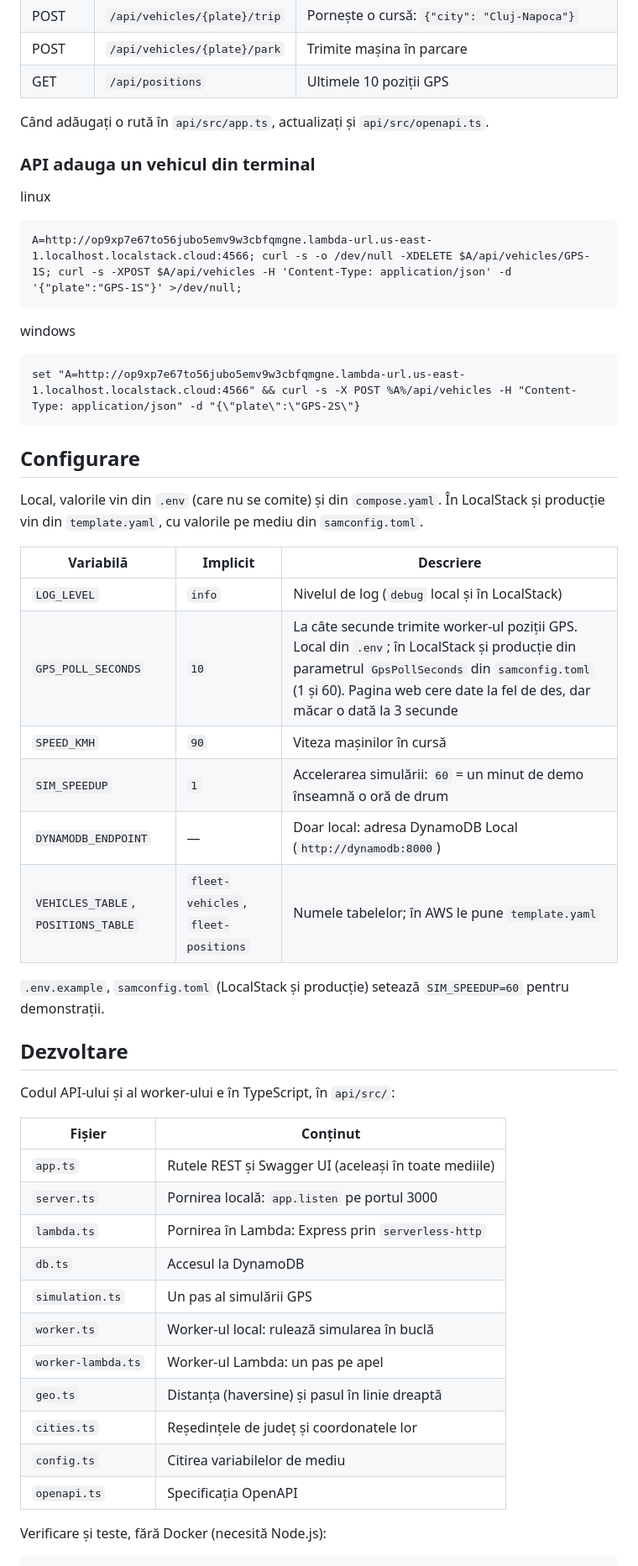
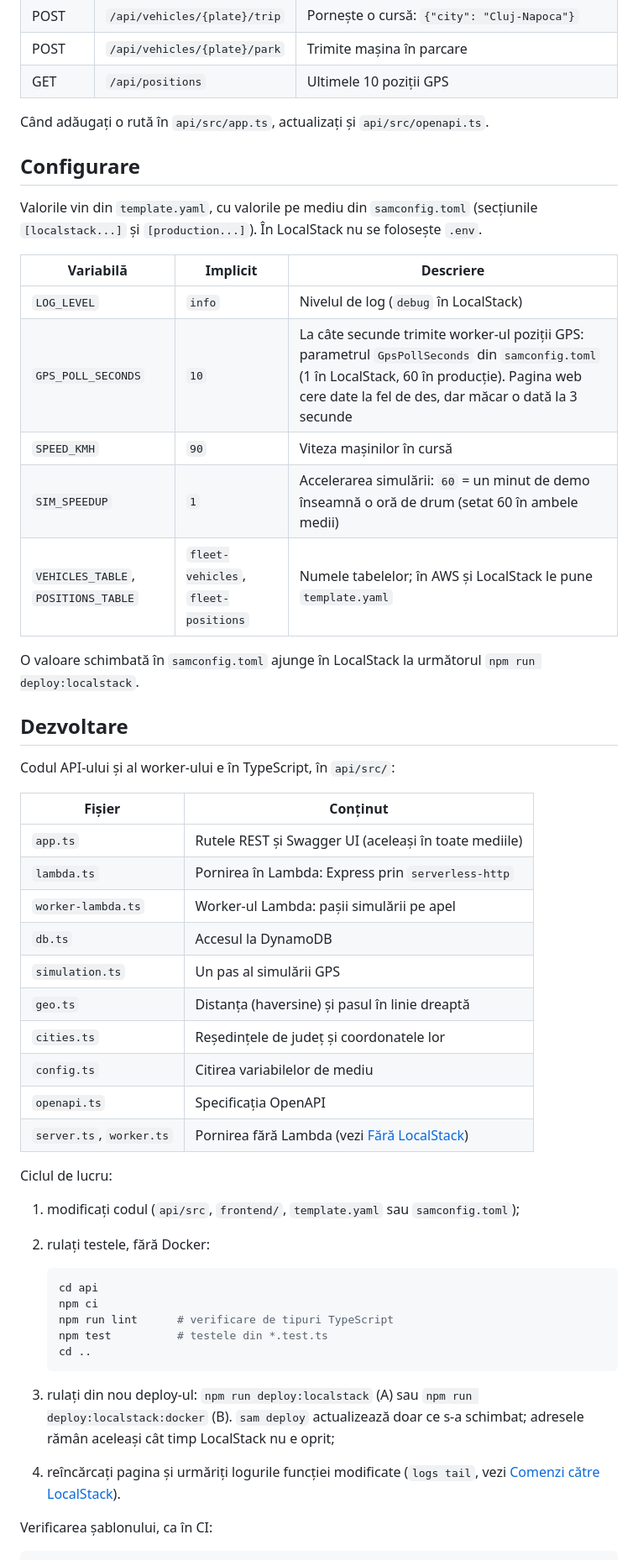
Before and after one commit to strategy/fleet-manager, a Markdown page: README.md, the part around one of its changes. Shown at 84% size. Rendered like a GitHub page.

````diff
--- a/README.md
+++ b/README.md
@@ -297,32 +330,19 @@ Documentația completă și interactivă e la http://localhost:3000 (local) sau
 
 Când adăugați o rută în `api/src/app.ts`, actualizați și `api/src/openapi.ts`.
 
-### API adauga un vehicul din terminal
-
-linux
-```
-A=http://op9xp7e67to56jubo5emv9w3cbfqmgne.lambda-url.us-east-1.localhost.localstack.cloud:4566; curl -s -o /dev/null -XDELETE $A/api/vehicles/GPS-1S; curl -s -XPOST $A/api/vehicles -H 'Content-Type: application/json' -d '{"plate":"GPS-1S"}' >/dev/null;
-```
-
-windows
-```
-set "A=http://op9xp7e67to56jubo5emv9w3cbfqmgne.lambda-url.us-east-1.localhost.localstack.cloud:4566" && curl -s -X POST %A%/api/vehicles -H "Content-Type: application/json" -d "{\"plate\":\"GPS-2S\"}
-```
-
 ## Configurare
 
-Local, valorile vin din `.env` (care nu se comite) și din `compose.yaml`. În LocalStack și producție vin din `template.yaml`, cu valorile pe mediu din `samconfig.toml`.
+Valorile vin din `template.yaml`, cu valorile pe mediu din `samconfig.toml` (secțiunile `[localstack...]` și `[production...]`). În LocalStack nu se folosește `.env`.
 
 | Variabilă | Implicit | Descriere |
 |---|---|---|
-| `LOG_LEVEL` | `info` | Nivelul de log (`debug` local și în LocalStack) |
-| `GPS_POLL_SECONDS` | `10` | La câte secunde trimite worker-ul poziții GPS. Local din `.env`; în LocalStack și producție din parametrul `GpsPollSeconds` din `samconfig.toml` (1 și 60). Pagina web cere date la fel de des, dar măcar o dată la 3 secunde |
+| `LOG_LEVEL` | `info` | Nivelul de log (`debug` în LocalStack) |
+| `GPS_POLL_SECONDS` | `10` | La câte secunde trimite worker-ul poziții GPS: parametrul `GpsPollSeconds` din `samconfig.toml` (1 în LocalStack, 60 în producție). Pagina web cere date la fel de des, dar măcar o dată la 3 secunde |
 | `SPEED_KMH` | `90` | Viteza mașinilor în cursă |
-| `SIM_SPEEDUP` | `1` | Accelerarea simulării: `60` = un minut de demo înseamnă o oră de drum |
-| `DYNAMODB_ENDPOINT` | — | Doar local: adresa DynamoDB Local (`http://dynamodb:8000`) |
-| `VEHICLES_TABLE`, `POSITIONS_TABLE` | `fleet-vehicles`, `fleet-positions` | Numele tabelelor; în AWS le pune `template.yaml` |
+| `SIM_SPEEDUP` | `1` | Accelerarea simulării: `60` = un minut de demo înseamnă o oră de drum (setat 60 în ambele medii) |
+| `VEHICLES_TABLE`, `POSITIONS_TABLE` | `fleet-vehicles`, `fleet-positions` | Numele tabelelor; în AWS și LocalStack le pune `template.yaml` |
 
-`.env.example`, `samconfig.toml` (LocalStack și producție) setează `SIM_SPEEDUP=60` pentru demonstrații.
+O valoare schimbată în `samconfig.toml` ajunge în LocalStack la următorul `npm run deploy:localstack`.
 
 ## Dezvoltare
 
@@ -331,17 +351,32 @@ Codul API-ului și al worker-ului e în TypeScript, în `api/src/`:
 | Fișier | Conținut |
 |---|---|
 | `app.ts` | Rutele REST și Swagger UI (aceleași în toate mediile) |
-| `server.ts` | Pornirea locală: `app.listen` pe portul 3000 |
 | `lambda.ts` | Pornirea în Lambda: Express prin `serverless-http` |
+| `worker-lambda.ts` | Worker-ul Lambda: pașii simulării pe apel |
 | `db.ts` | Accesul la DynamoDB |
 | `simulation.ts` | Un pas al simulării GPS |
-| `worker.ts` | Worker-ul local: rulează simularea în buclă |
-| `worker-lambda.ts` | Worker-ul Lambda: un pas pe apel |
 | `geo.ts` | Distanța (haversine) și pasul în linie dreaptă |
 | `cities.ts` | Reședințele de județ și coordonatele lor |
 | `config.ts` | Citirea variabilelor de mediu |
 | `openapi.ts` | Specificația OpenAPI |
+| `server.ts`, `worker.ts` | Pornirea fără Lambda (vezi [Fără LocalStack](#fără-localstack-docker-compose)) |
 
-Verificare și teste, fără Docker (necesită Node.js):
+Ciclul de lucru:
+
+1. modificați codul (`api/src`, `frontend/`, `template.yaml` sau `samconfig.toml`);
+2. rulați testele, fără Docker:
+
+   ```bash
+   cd api
+   npm ci
+   npm run lint      # verificare de tipuri TypeScript
+   npm test          # testele din *.test.ts
+   cd ..
+   ```
+
+3. rulați din nou deploy-ul: `npm run deploy:localstack` (A) sau `npm run deploy:localstack:docker` (B). `sam deploy` actualizează doar ce s-a schimbat; adresele rămân aceleași cât timp LocalStack nu e oprit;
+4. reîncărcați pagina și urmăriți logurile funcției modificate (`logs tail`, vezi [Comenzi către LocalStack](#comenzi-către-localstack)).
+
+Verificarea șablonului, ca în CI:
 
 ```bash
````
Also changed, not shown: other parts of README.md (+141 -106 lines).
